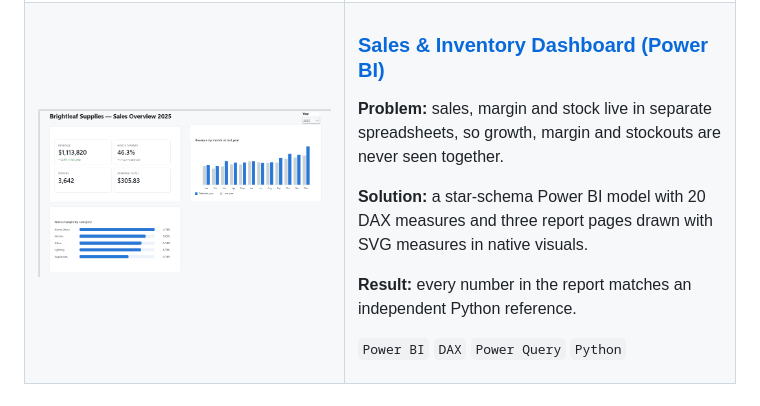
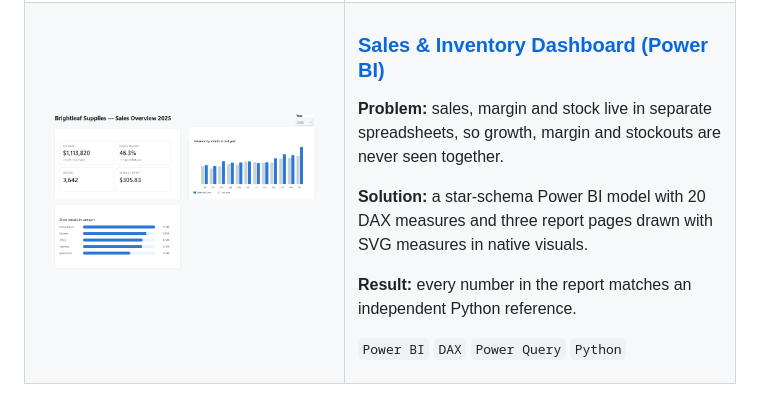
Before and after one commit to webert-dev-labs/case-studies, a Markdown page: README.md, the part around the change. GitHub-like rendering; pictures changed too: docs/public/sales-dashboard-overview.png (deleted), docs/public/sales-dashboard-preview.png (added).

Commit message:
Add a dashboard preview that matches the first case thumbnail
The overview page without the capture border, padded to the same 10:7
ratio as the sales-report preview, so the two cases line up in the
README table. Remove the previous overview copy, no longer used.

```diff
--- a/README.md
+++ b/README.md
@@ -31,7 +31,7 @@ automated tests and a ready-to-share result. All scenarios and data are fictitio
   <tr>
     <td width="45%" valign="top">
       <a href="sales-dashboard/">
-        <img src="docs/public/sales-dashboard-overview.png" alt="Power BI overview page of the sales and inventory dashboard">
+        <img src="docs/public/sales-dashboard-preview.png" alt="Power BI overview page of the sales and inventory dashboard">
       </a>
     </td>
     <td valign="top">
```
